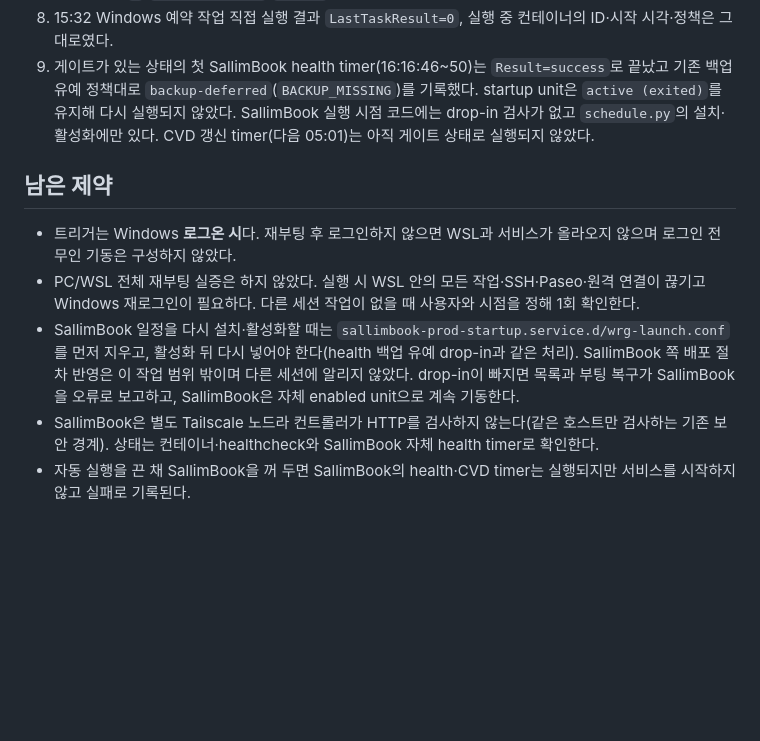
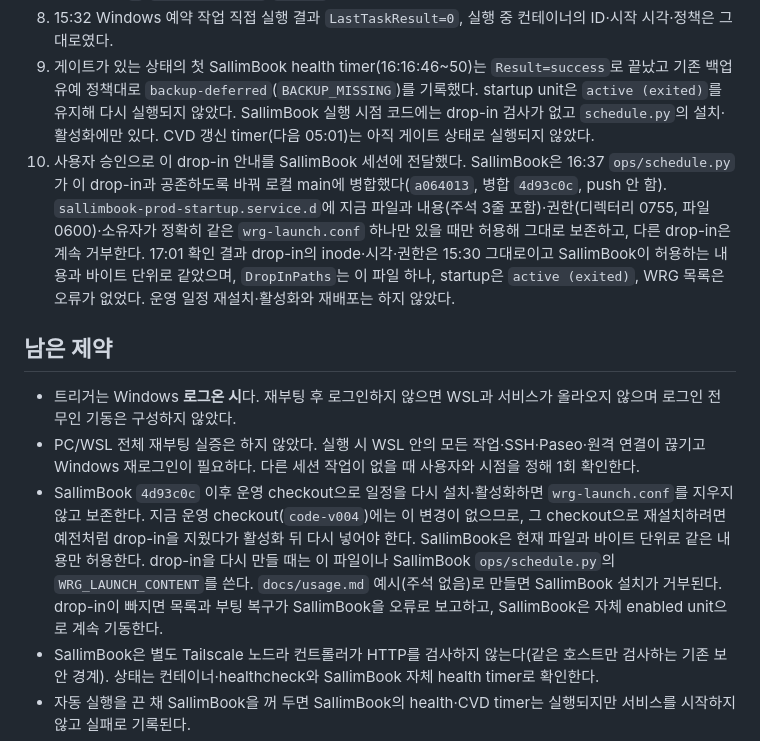
Before and after one commit to jihoon22-lee/wsl-resource-guard, a Markdown page: workthrough/2026-10-24-integrated-boot-restore.md, the part around the change. GitHub-like rendering; blank space fills up the shorter version.

Commit message:
docs: Record SallimBook preserving the startup gate
Co-Authored-By: Claude Opus 5.5 <noreply@anthropic.com>

```diff
--- a/workthrough/2026-10-24-integrated-boot-restore.md
+++ b/workthrough/2026-10-24-integrated-boot-restore.md
@@ -65,12 +65,13 @@ Windows 진입점은 별도 비공개 복구 키트(`E:\recovery`)이며 그 저
 7. 등록 URL을 공개 Funnel 포트(`:443`)에서 비공개 앱 포트(`:8443`)로 바로잡았다(변경 전 등록 정보 사본 보관). 비공개 `/`·`/api/v1/health`·`/login`은 200이었다.
 8. 15:32 Windows 예약 작업 직접 실행 결과 `LastTaskResult=0`, 실행 중 컨테이너의 ID·시작 시각·정책은 그대로였다.
 9. 게이트가 있는 상태의 첫 SallimBook health timer(16:16:46~50)는 `Result=success`로 끝났고 기존 백업 유예 정책대로 `backup-deferred`(`BACKUP_MISSING`)를 기록했다. startup unit은 `active (exited)`를 유지해 다시 실행되지 않았다. SallimBook 실행 시점 코드에는 drop-in 검사가 없고 `schedule.py`의 설치·활성화에만 있다. CVD 갱신 timer(다음 05:01)는 아직 게이트 상태로 실행되지 않았다.
+10. 사용자 승인으로 이 drop-in 안내를 SallimBook 세션에 전달했다. SallimBook은 16:37 `ops/schedule.py`가 이 drop-in과 공존하도록 바꿔 로컬 main에 병합했다(`a064013`, 병합 `4d93c0c`, push 안 함). `sallimbook-prod-startup.service.d`에 지금 파일과 내용(주석 3줄 포함)·권한(디렉터리 0755, 파일 0600)·소유자가 정확히 같은 `wrg-launch.conf` 하나만 있을 때만 허용해 그대로 보존하고, 다른 drop-in은 계속 거부한다. 17:01 확인 결과 drop-in의 inode·시각·권한은 15:30 그대로이고 SallimBook이 허용하는 내용과 바이트 단위로 같았으며, `DropInPaths`는 이 파일 하나, startup은 `active (exited)`, WRG 목록은 오류가 없었다. 운영 일정 재설치·활성화와 재배포는 하지 않았다.
 
 ## 남은 제약
 
 - 트리거는 Windows **로그온 시**다. 재부팅 후 로그인하지 않으면 WSL과 서비스가 올라오지 않으며 로그인 전 무인 기동은 구성하지 않았다.
 - PC/WSL 전체 재부팅 실증은 하지 않았다. 실행 시 WSL 안의 모든 작업·SSH·Paseo·원격 연결이 끊기고 Windows 재로그인이 필요하다. 다른 세션 작업이 없을 때 사용자와 시점을 정해 1회 확인한다.
-- SallimBook 일정을 다시 설치·활성화할 때는 `sallimbook-prod-startup.service.d/wrg-launch.conf`를 먼저 지우고, 활성화 뒤 다시 넣어야 한다(health 백업 유예 drop-in과 같은 처리). SallimBook 쪽 배포 절차 반영은 이 작업 범위 밖이며 다른 세션에 알리지 않았다. drop-in이 빠지면 목록과 부팅 복구가 SallimBook을 오류로 보고하고, SallimBook은 자체 enabled unit으로 계속 기동한다.
+- SallimBook `4d93c0c` 이후 운영 checkout으로 일정을 다시 설치·활성화하면 `wrg-launch.conf`를 지우지 않고 보존한다. 지금 운영 checkout(`code-v004`)에는 이 변경이 없으므로, 그 checkout으로 재설치하려면 예전처럼 drop-in을 지웠다가 활성화 뒤 다시 넣어야 한다. SallimBook은 현재 파일과 바이트 단위로 같은 내용만 허용한다. drop-in을 다시 만들 때는 이 파일이나 SallimBook `ops/schedule.py`의 `WRG_LAUNCH_CONTENT`를 쓴다. `docs/usage.md` 예시(주석 없음)로 만들면 SallimBook 설치가 거부된다. drop-in이 빠지면 목록과 부팅 복구가 SallimBook을 오류로 보고하고, SallimBook은 자체 enabled unit으로 계속 기동한다.
 - SallimBook은 별도 Tailscale 노드라 컨트롤러가 HTTP를 검사하지 않는다(같은 호스트만 검사하는 기존 보안 경계). 상태는 컨테이너·healthcheck와 SallimBook 자체 health timer로 확인한다.
 - 자동 실행을 끈 채 SallimBook을 꺼 두면 SallimBook의 health·CVD timer는 실행되지만 서비스를 시작하지 않고 실패로 기록된다.
 - 수동 재적용(`systemctl start wrg-services-restore.service` 또는 Windows 진입점)은 이번 부팅에 직접 켠 자동 실행 꺼짐 앱도 중지한다.
```
